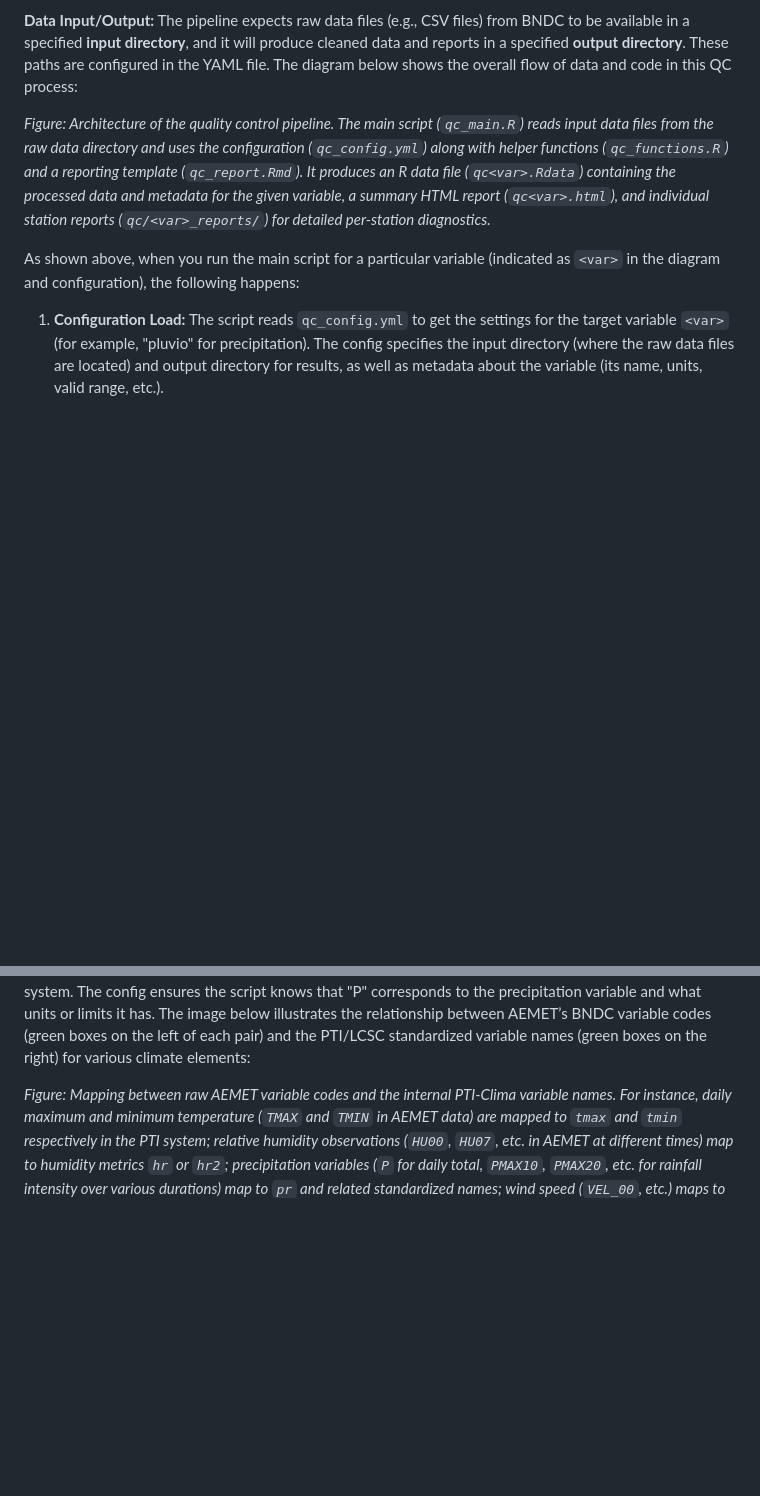
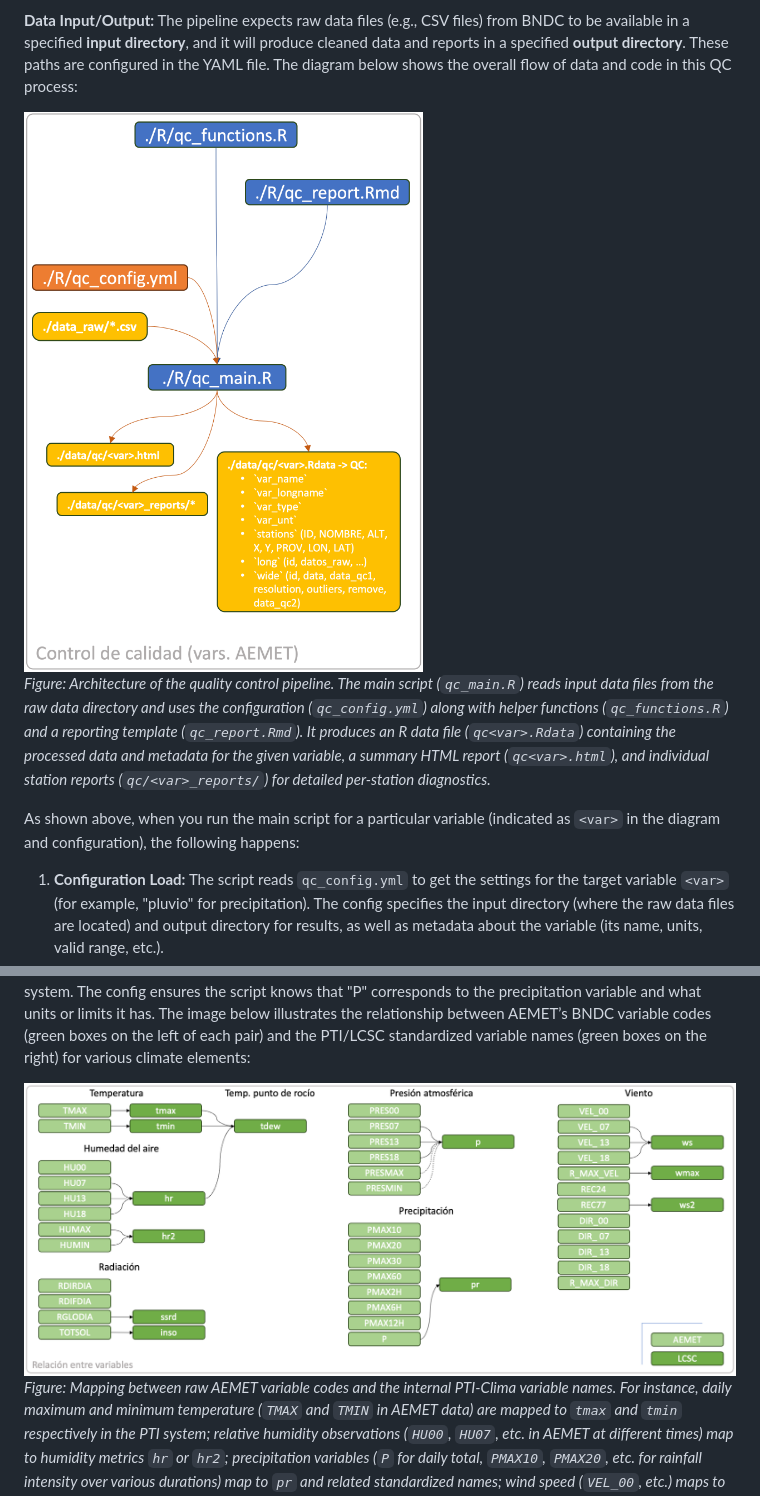
Before and after one commit to PTI-Clima/quality_control, a Markdown page: docs/full_documentation.md, 2 parts joined by grey strips. Drawn GitHub-style; blank space fills up the shorter version.

```diff
--- a/docs/full_documentation.md
+++ b/docs/full_documentation.md
@@ -21,6 +22,8 @@ In practice, this QC step is the **first stage** of the climate data processing
 * *(Optional:* There is a `man/` directory with a `figures/` subfolder containing documentation diagrams used for explanation, but this does not affect the code.)
 
 **Data Input/Output:** The pipeline expects raw data files (e.g., CSV files) from BNDC to be available in a specified **input directory**, and it will produce cleaned data and reports in a specified **output directory**. These paths are configured in the YAML file. The diagram below shows the overall flow of data and code in this QC process:
+
+<img src="../man/figures/diagram-1.png" alt="Architecture of the quality control pipeline" width="400"/>
 
 *Figure: Architecture of the quality control pipeline. The main script (`qc_main.R`) reads input data files from the raw data directory and uses the configuration (`qc_config.yml`) along with helper functions (`qc_functions.R`) and a reporting template (`qc_report.Rmd`). It produces an R data file (`qc<var>.Rdata`) containing the processed data and metadata for the given variable, a summary HTML report (`qc<var>.html`), and individual station reports (`qc/<var>_reports/`) for detailed per-station diagnostics.*
 
@@ -45,6 +48,8 @@ As shown above, when you run the main script for a particular variable (indicate
 6. **Completion:** Once finished, the cleaned data (in the RData file) and the reports are ready in the output directory. At this point, the data is considered "quality-controlled" and can be passed on to the next stages of the workflow (e.g., gap-filling algorithms, which would read the RData, fill missing values, etc.).
 
 Throughout the process, the **configuration file** controls what happens for each variable. In `qc_config.yml`, each **named section** corresponds to a dataset (or group of related variables) to process. Because AEMET’s raw data uses different codes for various measurements and PTI-Clima has its own standardized variable naming, the config also maps between them. For example, AEMET might record daily total precipitation under the column "P" in its files, but internally we might refer to it as "pr" (for precipitation) in the PTI system. The config ensures the script knows that "P" corresponds to the precipitation variable and what units or limits it has. The image below illustrates the relationship between AEMET’s BNDC variable codes (green boxes on the left of each pair) and the PTI/LCSC standardized variable names (green boxes on the right) for various climate elements:
+
+<img src="../man/figures/diagram-2.png" alt="Variable mapping between AEMET and PTI-Clima variable names" width="1600"/>
 
 *Figure: Mapping between raw AEMET variable codes and the internal PTI-Clima variable names. For instance, daily maximum and minimum temperature (`TMAX` and `TMIN` in AEMET data) are mapped to `tmax` and `tmin` respectively in the PTI system; relative humidity observations (`HU00`, `HU07`, etc. in AEMET at different times) map to humidity metrics `hr` or `hr2`; precipitation variables (`P` for daily total, `PMAX10`, `PMAX20`, etc. for rainfall intensity over various durations) map to `pr` and related standardized names; wind speed (`VEL_00`, etc.) maps to `ws`, wind gust (`MAX_VEL`) to `wmax`, and so on. This mapping is defined in the config file so that the QC code knows how to interpret each column of the raw data.)*
 
```
Also changed, not shown: other parts of docs/full_documentation.md (+2 -1 lines).
